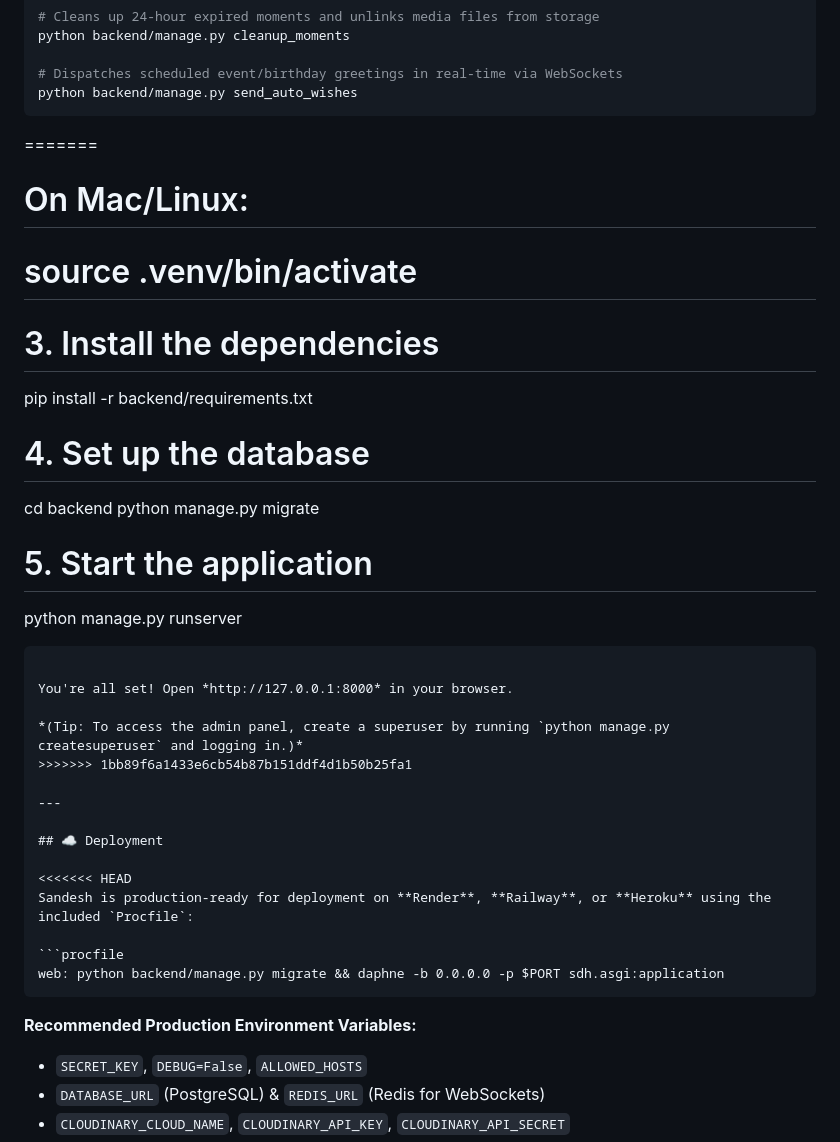
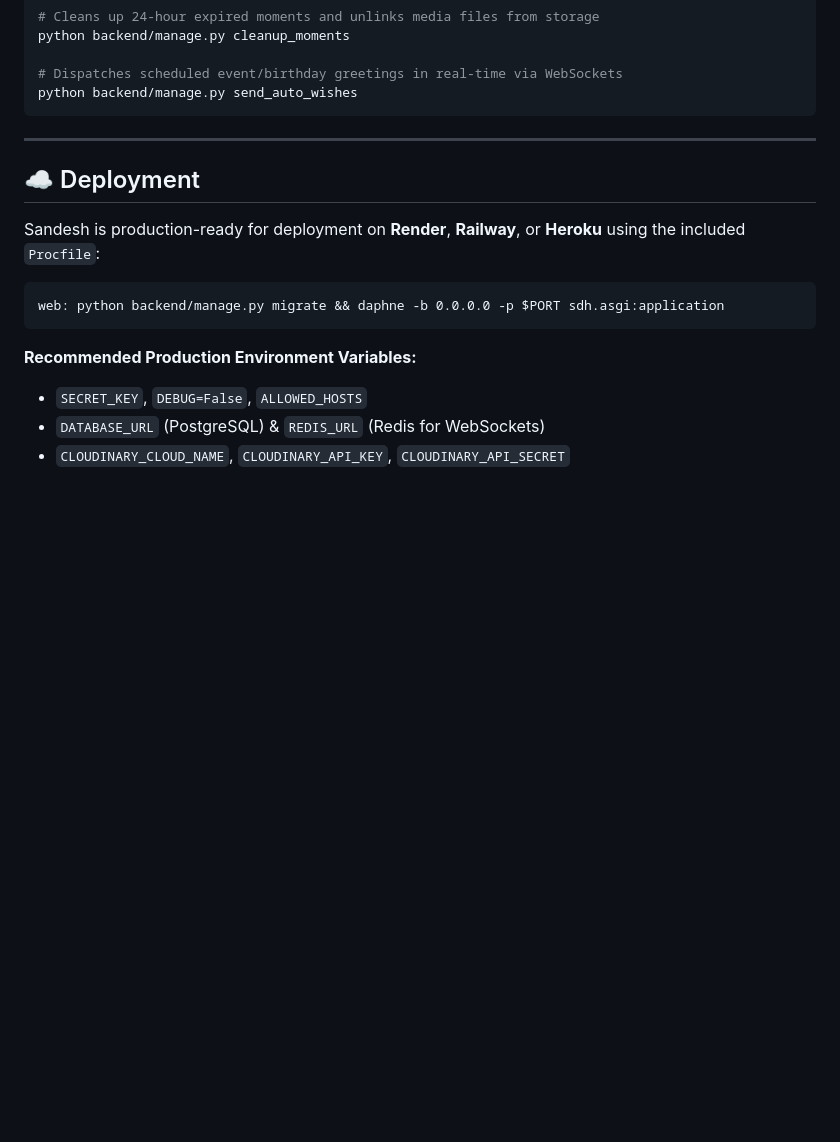
Before and after one commit to Garuda-Netra/Sandesh-2.0, a Markdown page: README.md, the part around one of its changes. Drawn GitHub-style; blank space fills up the shorter version.

````diff
--- a/README.md
+++ b/README.md
@@ -178,31 +131,11 @@ python backend/manage.py cleanup_moments
 # Dispatches scheduled event/birthday greetings in real-time via WebSockets
 python backend/manage.py send_auto_wishes
 ```
-=======
-# On Mac/Linux:
-# source .venv/bin/activate
-
-# 3. Install the dependencies
-pip install -r backend/requirements.txt
-
-# 4. Set up the database
-cd backend
-python manage.py migrate
-
-# 5. Start the application
-python manage.py runserver
-```
-
-You're all set! Open *http://127.0.0.1:8000* in your browser.
-
-*(Tip: To access the admin panel, create a superuser by running `python manage.py createsuperuser` and logging in.)*
->>>>>>> 1bb89f6a1433e6cb54b87b151ddf4d1b50b25fa1
 
 ---
 
 ## ☁️ Deployment
 
-<<<<<<< HEAD
 Sandesh is production-ready for deployment on **Render**, **Railway**, or **Heroku** using the included `Procfile`:
 
 ```procfile
````
Also changed, not shown: other parts of README.md (+1 -57 lines).
